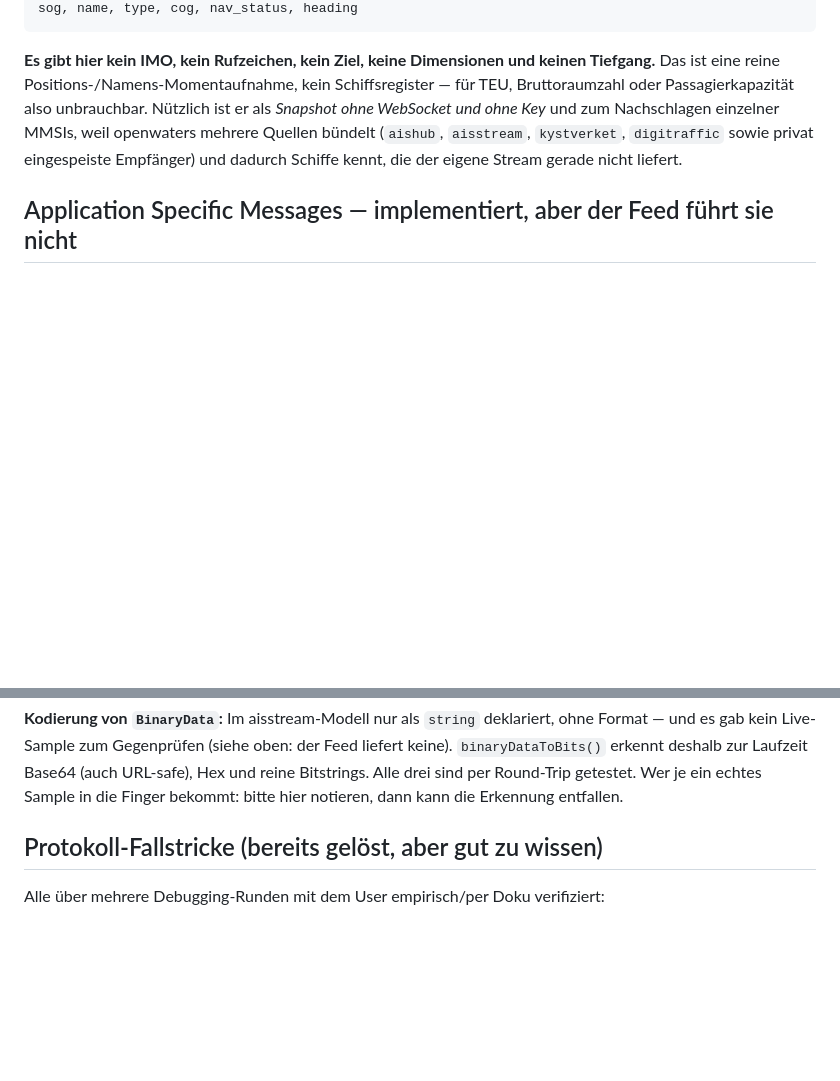
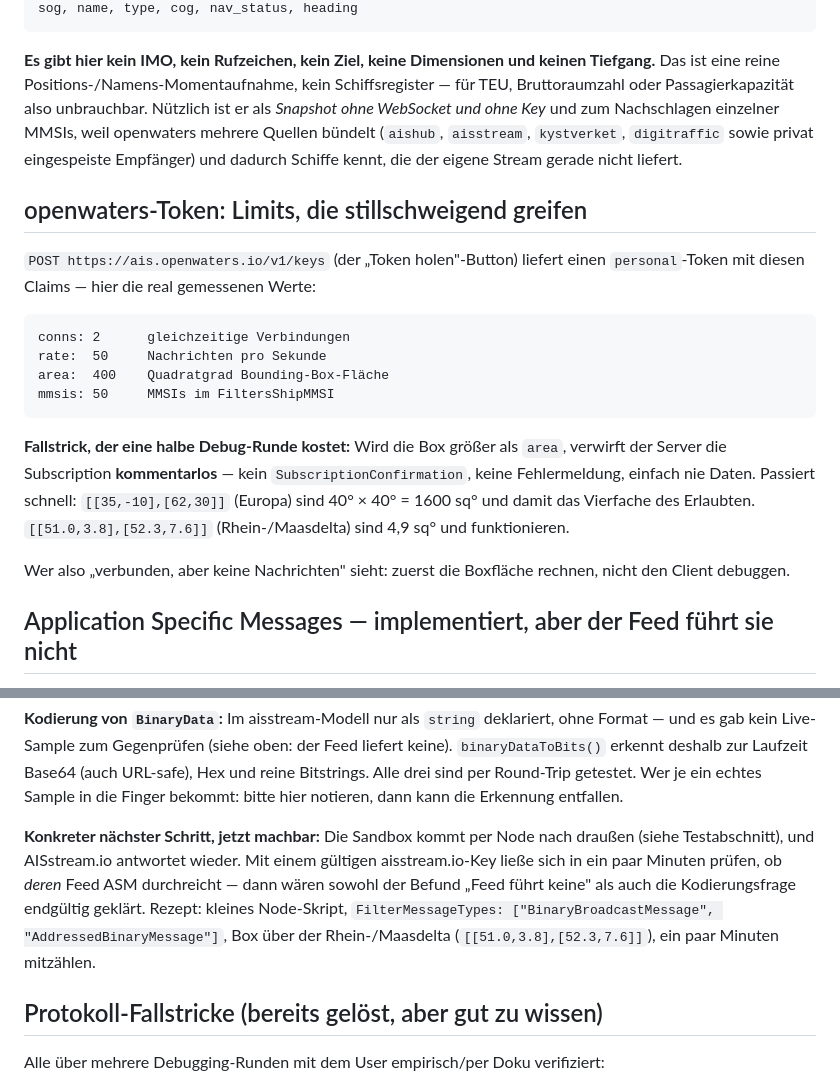
Before and after one commit to srautip/srautip.github.io, a Markdown page: aisstream/CLAUDE.md, 2 parts joined by grey strips. GitHub-like rendering; blank space fills up the shorter version.

````diff
--- a/aisstream/CLAUDE.md
+++ b/aisstream/CLAUDE.md
@@ -96,6 +104,28 @@ zum Nachschlagen einzelner MMSIs, weil openwaters mehrere Quellen bündelt
 eingespeiste Empfänger) und dadurch Schiffe kennt, die der eigene Stream
 gerade nicht liefert.
 
+## openwaters-Token: Limits, die stillschweigend greifen
+
+`POST https://ais.openwaters.io/v1/keys` (der „Token holen"-Button) liefert
+einen `personal`-Token mit diesen Claims — hier die real gemessenen Werte:
+
+```
+conns: 2      gleichzeitige Verbindungen
+rate:  50     Nachrichten pro Sekunde
+area:  400    Quadratgrad Bounding-Box-Fläche
+mmsis: 50     MMSIs im FiltersShipMMSI
+```
+
+**Fallstrick, der eine halbe Debug-Runde kostet:** Wird die Box größer als
+`area`, verwirft der Server die Subscription **kommentarlos** — kein
+`SubscriptionConfirmation`, keine Fehlermeldung, einfach nie Daten. Passiert
+schnell: `[[35,-10],[62,30]]` (Europa) sind 40° × 40° = 1600 sq° und damit
+das Vierfache des Erlaubten. `[[51.0,3.8],[52.3,7.6]]` (Rhein-/Maasdelta)
+sind 4,9 sq° und funktionieren.
+
+Wer also „verbunden, aber keine Nachrichten" sieht: zuerst die Boxfläche
+rechnen, nicht den Client debuggen.
+
 ## Application Specific Messages — implementiert, aber der Feed führt sie nicht
 
 Der Client dekodiert `BinaryBroadcastMessage` (Msg 8) und
@@ -125,6 +155,15 @@ oben: der Feed liefert keine). `binaryDataToBits()` erkennt deshalb zur
 Laufzeit Base64 (auch URL-safe), Hex und reine Bitstrings. Alle drei sind
 per Round-Trip getestet. Wer je ein echtes Sample in die Finger bekommt:
 bitte hier notieren, dann kann die Erkennung entfallen.
+
+**Konkreter nächster Schritt, jetzt machbar:** Die Sandbox kommt per Node
+nach draußen (siehe Testabschnitt), und AISstream.io antwortet wieder. Mit
+einem gültigen aisstream.io-Key ließe sich in ein paar Minuten prüfen, ob
+*deren* Feed ASM durchreicht — dann wären sowohl der Befund „Feed führt
+keine" als auch die Kodierungsfrage endgültig geklärt. Rezept: kleines
+Node-Skript, `FilterMessageTypes: ["BinaryBroadcastMessage",
+"AddressedBinaryMessage"]`, Box über der Rhein-/Maasdelta
+(`[[51.0,3.8],[52.3,7.6]]`), ein paar Minuten mitzählen.
 
 ## Protokoll-Fallstricke (bereits gelöst, aber gut zu wissen)
 
````
Also changed, not shown: other parts of aisstream/CLAUDE.md (+126 -44 lines).
